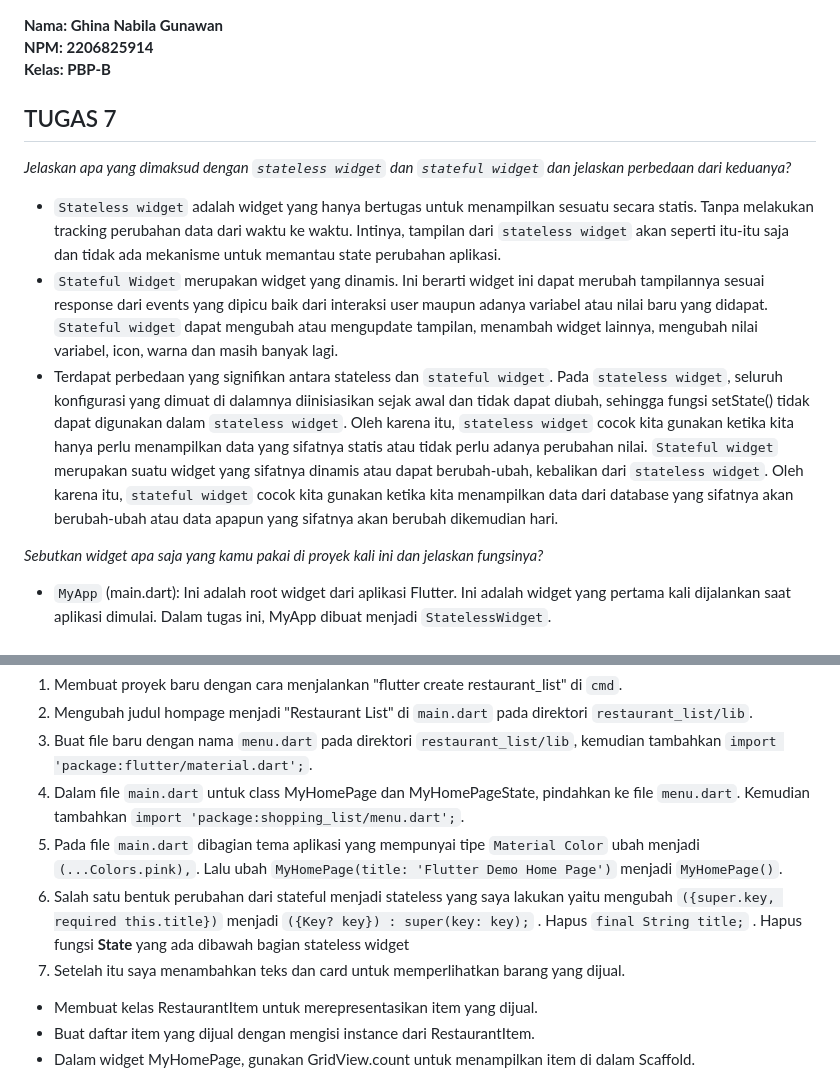
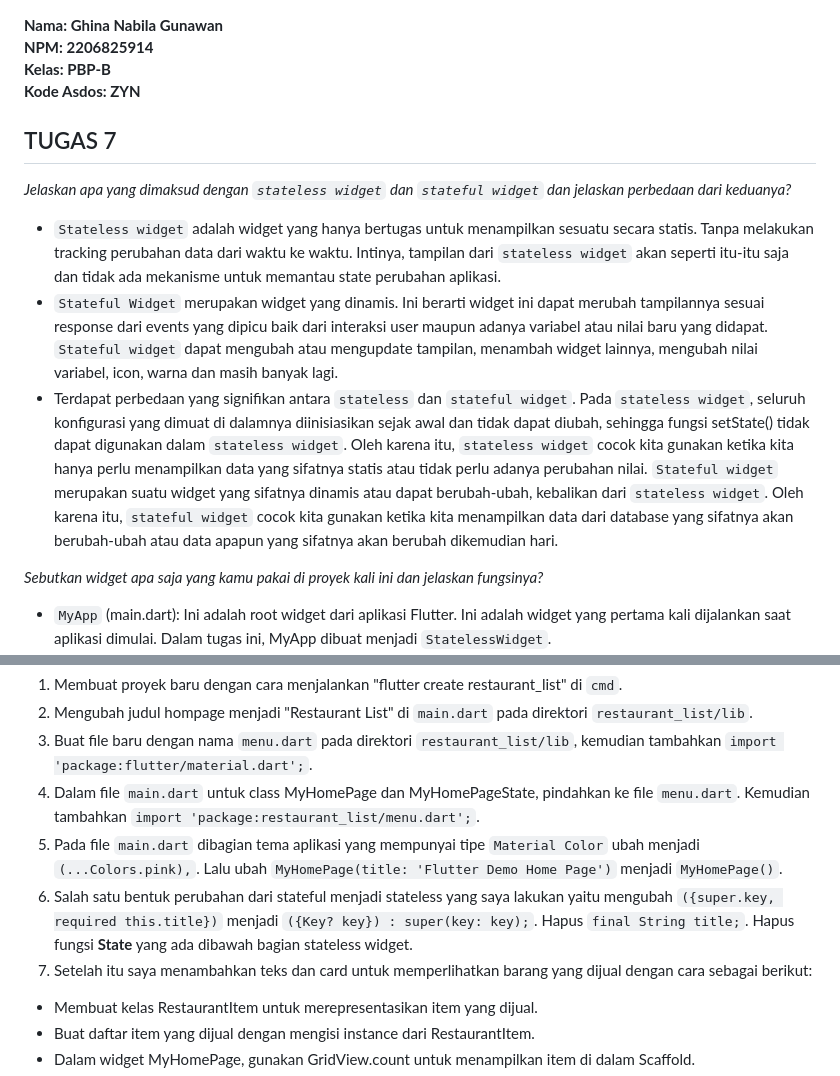
Before and after one commit to ghina2703/restaurant-list-mobile, a Markdown page: README.md, 2 parts joined by grey strips. Rendered like a GitHub page.

Commit message:
Tugas 7 Selesai :D

```diff
--- a/README.md
+++ b/README.md
@@ -1,12 +1,13 @@
 **Nama: Ghina Nabila Gunawan\
 NPM: 2206825914\
-Kelas: PBP-B**
+Kelas: PBP-B\
+Kode Asdos: ZYN**
 
 ## TUGAS 7
 *Jelaskan apa yang dimaksud dengan `stateless widget` dan `stateful widget` dan jelaskan perbedaan dari keduanya?*
 - `Stateless widget` adalah widget yang hanya bertugas untuk menampilkan sesuatu secara statis. Tanpa melakukan tracking perubahan data dari waktu ke waktu. Intinya, tampilan dari `stateless widget` akan seperti itu-itu saja dan tidak ada mekanisme untuk memantau state perubahan aplikasi.
 - `Stateful Widget` merupakan widget yang dinamis. Ini berarti widget ini dapat merubah tampilannya sesuai response dari events yang dipicu baik dari interaksi user maupun adanya variabel atau nilai baru yang didapat. `Stateful widget` dapat mengubah atau mengupdate tampilan, menambah widget lainnya, mengubah nilai variabel, icon, warna dan masih banyak lagi.
-- Terdapat perbedaan yang signifikan antara stateless dan `stateful widget`. Pada `stateless widget`, seluruh konfigurasi yang dimuat di dalamnya diinisiasikan sejak awal dan tidak dapat diubah, sehingga fungsi setState() tidak dapat digunakan dalam `stateless widget`. Oleh karena itu, `stateless widget` cocok kita gunakan ketika kita hanya perlu menampilkan data yang sifatnya statis atau tidak perlu adanya perubahan nilai. `Stateful widget` merupakan suatu widget yang sifatnya dinamis atau dapat berubah-ubah, kebalikan dari `stateless widget`. Oleh karena itu, `stateful widget` cocok kita gunakan ketika kita menampilkan data dari database yang sifatnya akan berubah-ubah atau data apapun yang sifatnya akan berubah dikemudian hari.
+- Terdapat perbedaan yang signifikan antara `stateless` dan `stateful widget`. Pada `stateless widget`, seluruh konfigurasi yang dimuat di dalamnya diinisiasikan sejak awal dan tidak dapat diubah, sehingga fungsi setState() tidak dapat digunakan dalam `stateless widget`. Oleh karena itu, `stateless widget` cocok kita gunakan ketika kita hanya perlu menampilkan data yang sifatnya statis atau tidak perlu adanya perubahan nilai. `Stateful widget` merupakan suatu widget yang sifatnya dinamis atau dapat berubah-ubah, kebalikan dari `stateless widget`. Oleh karena itu, `stateful widget` cocok kita gunakan ketika kita menampilkan data dari database yang sifatnya akan berubah-ubah atau data apapun yang sifatnya akan berubah dikemudian hari.
 
 *Sebutkan widget apa saja yang kamu pakai di proyek kali ini dan jelaskan fungsinya?*
 - `MyApp` (main.dart): Ini adalah root widget dari aplikasi Flutter. Ini adalah widget yang pertama kali dijalankan saat aplikasi dimulai. Dalam tugas ini, MyApp dibuat menjadi `StatelessWidget`.
@@ -21,10 +22,10 @@ Kelas: PBP-B**
 1. Membuat proyek baru dengan cara menjalankan "flutter create restaurant_list" di `cmd`.
 2. Mengubah judul hompage menjadi "Restaurant List" di `main.dart` pada direktori `restaurant_list/lib`.
 3. Buat file baru dengan nama `menu.dart` pada direktori `restaurant_list/lib`, kemudian tambahkan `import 'package:flutter/material.dart';`.
-4. Dalam file `main.dart` untuk class MyHomePage dan MyHomePageState, pindahkan ke file `menu.dart`. Kemudian tambahkan `import 'package:shopping_list/menu.dart';`.
+4. Dalam file `main.dart` untuk class MyHomePage dan MyHomePageState, pindahkan ke file `menu.dart`. Kemudian tambahkan `import 'package:restaurant_list/menu.dart';`.
 5. Pada file `main.dart` dibagian tema aplikasi yang mempunyai tipe `Material Color` ubah menjadi `(...Colors.pink),`. Lalu ubah `MyHomePage(title: 'Flutter Demo Home Page')` menjadi `MyHomePage()`.
-6. Salah satu bentuk perubahan dari stateful menjadi stateless yang saya lakukan yaitu mengubah `({super.key, required this.title})` menjadi `({Key? key}) : super(key: key);` . Hapus `final String title;` . Hapus fungsi **State** yang ada dibawah bagian stateless widget
-7. Setelah itu saya menambahkan teks dan card untuk memperlihatkan barang yang dijual.
+6. Salah satu bentuk perubahan dari stateful menjadi stateless yang saya lakukan yaitu mengubah `({super.key, required this.title})` menjadi `({Key? key}) : super(key: key);`. Hapus `final String title;`. Hapus fungsi **State** yang ada dibawah bagian stateless widget.
+7. Setelah itu saya menambahkan teks dan card untuk memperlihatkan barang yang dijual dengan cara sebagai berikut:
 - Membuat kelas RestaurantItem untuk merepresentasikan item yang dijual.
 - Buat daftar item yang dijual dengan mengisi instance dari RestaurantItem.
 - Dalam widget MyHomePage, gunakan GridView.count untuk menampilkan item di dalam Scaffold.
```
